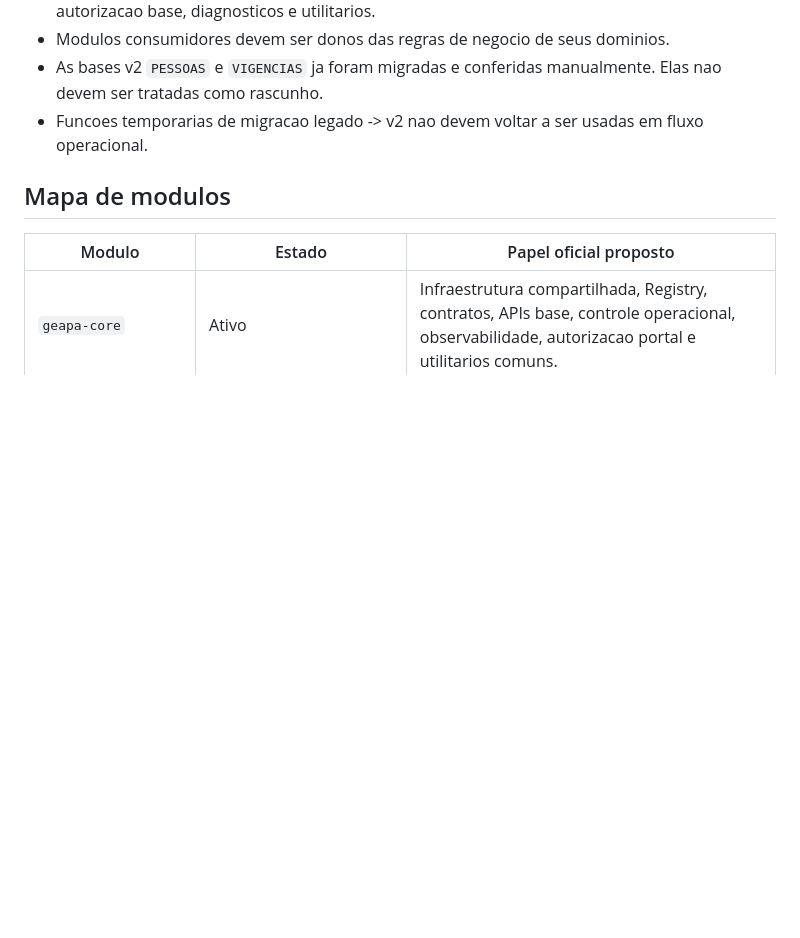
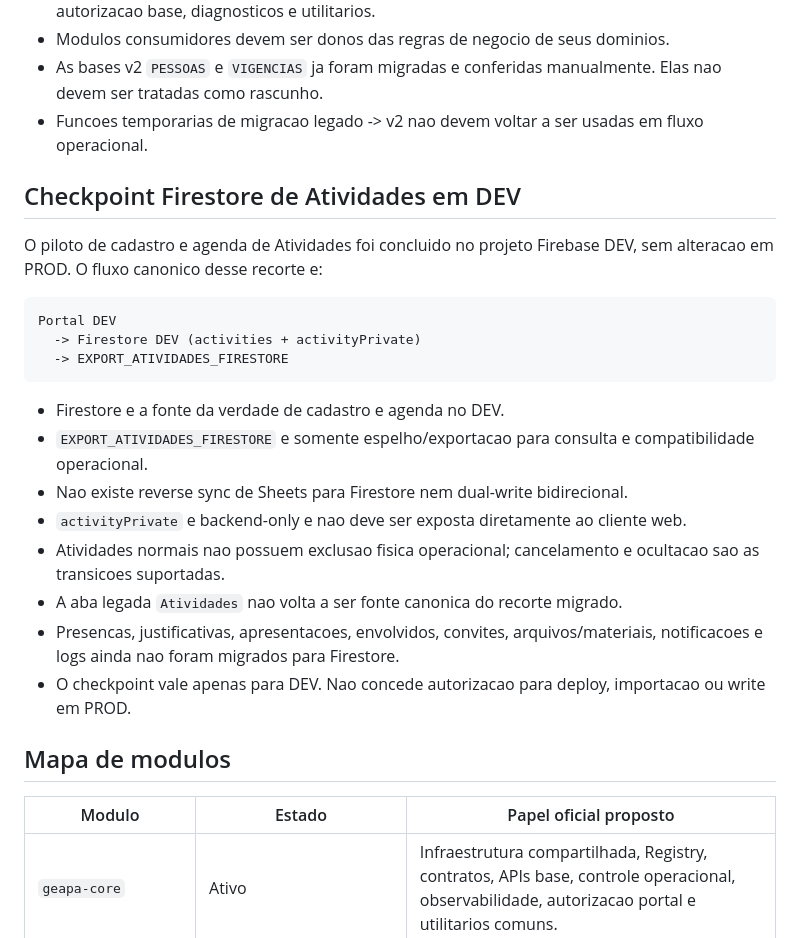
Before and after one commit to geapaufmt/geapa-core, a Markdown page: docs/ARQUITETURA_MODULAR_GEAPA.md, the part around the change. Rendered like a GitHub page; blank space fills up the shorter version.

Commit message:
docs(core): registrar checkpoint Firestore de Atividades DEV

````diff
--- a/docs/ARQUITETURA_MODULAR_GEAPA.md
+++ b/docs/ARQUITETURA_MODULAR_GEAPA.md
@@ -11,6 +11,25 @@ Documento de revisao arquitetural para redistribuicao gradual de responsabilidad
 - Modulos consumidores devem ser donos das regras de negocio de seus dominios.
 - As bases v2 `PESSOAS` e `VIGENCIAS` ja foram migradas e conferidas manualmente. Elas nao devem ser tratadas como rascunho.
 - Funcoes temporarias de migracao legado -> v2 nao devem voltar a ser usadas em fluxo operacional.
+
+## Checkpoint Firestore de Atividades em DEV
+
+O piloto de cadastro e agenda de Atividades foi concluido no projeto Firebase DEV, sem alteracao em PROD. O fluxo canonico desse recorte e:
+
+```text
+Portal DEV
+  -> Firestore DEV (activities + activityPrivate)
+  -> EXPORT_ATIVIDADES_FIRESTORE
+```
+
+- Firestore e a fonte da verdade de cadastro e agenda no DEV.
+- `EXPORT_ATIVIDADES_FIRESTORE` e somente espelho/exportacao para consulta e compatibilidade operacional.
+- Nao existe reverse sync de Sheets para Firestore nem dual-write bidirecional.
+- `activityPrivate` e backend-only e nao deve ser exposta diretamente ao cliente web.
+- Atividades normais nao possuem exclusao fisica operacional; cancelamento e ocultacao sao as transicoes suportadas.
+- A aba legada `Atividades` nao volta a ser fonte canonica do recorte migrado.
+- Presencas, justificativas, apresentacoes, envolvidos, convites, arquivos/materiais, notificacoes e logs ainda nao foram migrados para Firestore.
+- O checkpoint vale apenas para DEV. Nao concede autorizacao para deploy, importacao ou write em PROD.
 
 ## Mapa de modulos
 
````
